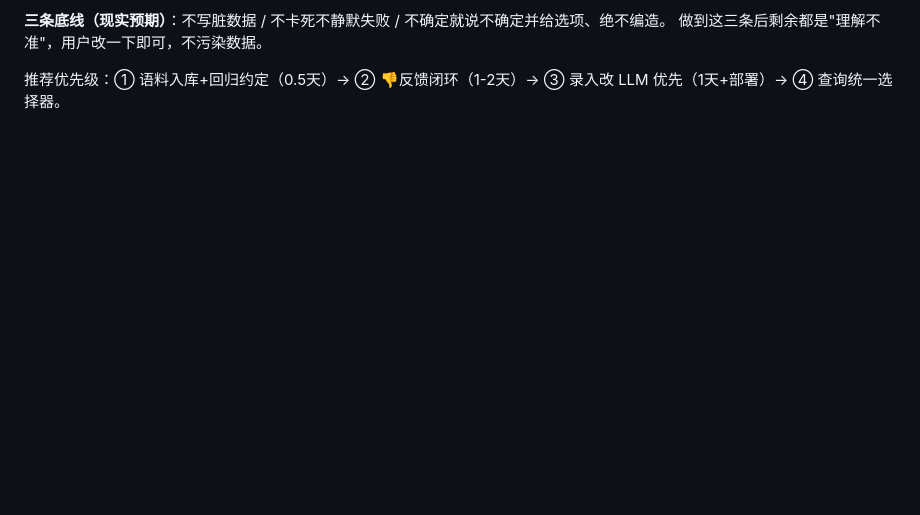
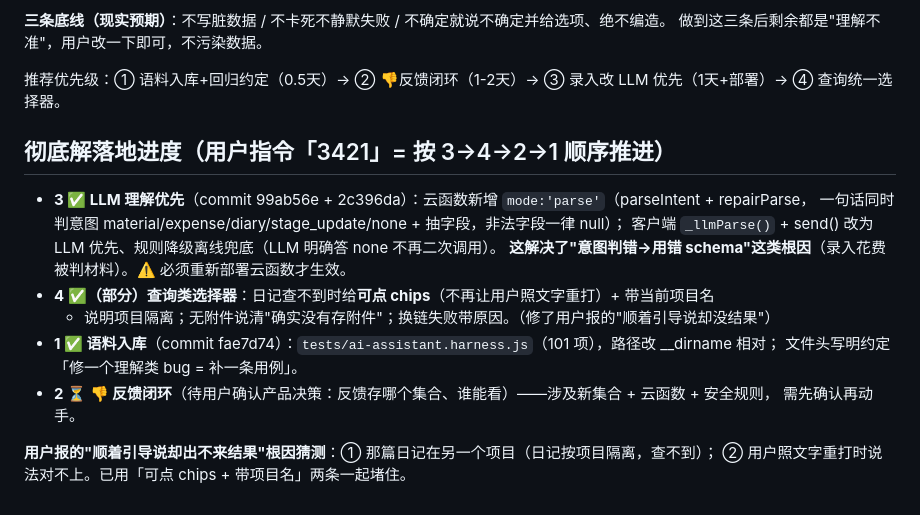
Before and after one commit to uishow/qc-graden, a Markdown page: .workbuddy/memory/2026-10-15.md, the part around the change. Drawn GitHub-style; blank space fills up the shorter version.

Commit message:
docs(memory): 记录彻底解 3421 落地进度（3/4/1 已完成，2 待产品确认）

```diff
--- a/.workbuddy/memory/2026-10-15.md
+++ b/.workbuddy/memory/2026-10-15.md
@@ -368,3 +368,18 @@
 做到这三条后剩余都是"理解不准"，用户改一下即可，不污染数据。
 
 推荐优先级：① 语料入库+回归约定（0.5天）→ ② 👎反馈闭环（1-2天）→ ③ 录入改 LLM 优先（1天+部署）→ ④ 查询统一选择器。
+
+## 彻底解落地进度（用户指令「3421」= 按 3→4→2→1 顺序推进）
+- **3 ✅ LLM 理解优先**（commit 99ab56e + 2c396da）：云函数新增 `mode:'parse'`（parseIntent + repairParse，
+  一句话同时判意图 material/expense/diary/stage_update/none + 抽字段，非法字段一律 null）；
+  客户端 `_llmParse()` + send() 改为 LLM 优先、规则降级离线兜底（LLM 明确答 none 不再二次调用）。
+  **这解决了"意图判错→用错 schema"这类根因**（录入花费被判材料）。⚠️ 必须重新部署云函数才生效。
+- **4 ✅（部分）查询类选择器**：日记查不到时给**可点 chips**（不再让用户照文字重打）+ 带当前项目名
+  + 说明项目隔离；无附件说清"确实没有存附件"；换链失败带原因。（修了用户报的"顺着引导说却没结果"）
+- **1 ✅ 语料入库**（commit fae7d74）：`tests/ai-assistant.harness.js`（101 项），路径改 __dirname 相对；
+  文件头写明约定「修一个理解类 bug = 补一条用例」。
+- **2 ⏳ 👎 反馈闭环**（待用户确认产品决策：反馈存哪个集合、谁能看）——涉及新集合 + 云函数 + 安全规则，
+  需先确认再动手。
+
+**用户报的"顺着引导说却出不来结果"根因猜测**：① 那篇日记在另一个项目（日记按项目隔离，查不到）；
+② 用户照文字重打时说法对不上。已用「可点 chips + 带项目名」两条一起堵住。
```
